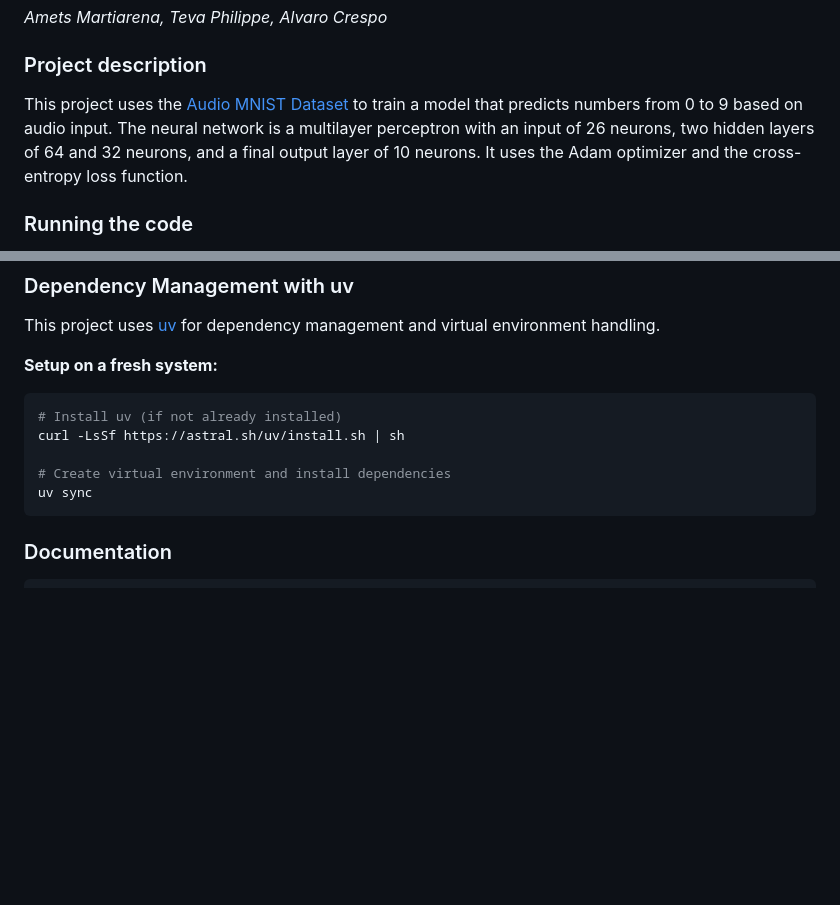
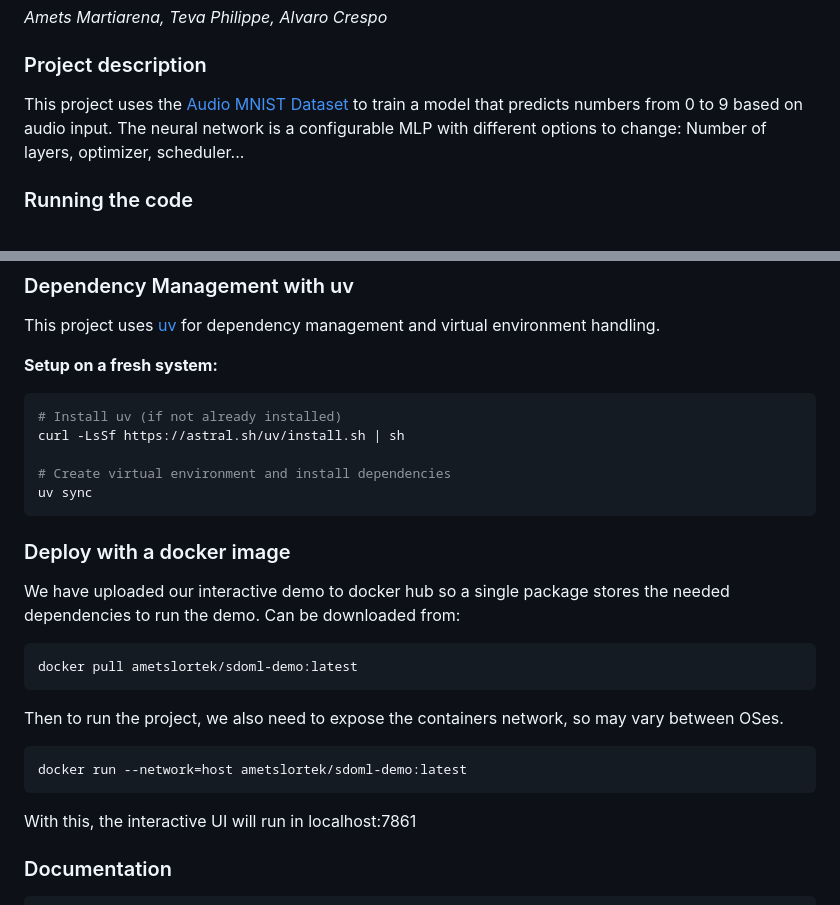
Before and after one commit to AmetsMarti/SDOML-project1, a Markdown page: README.md, 2 parts joined by grey strips. GitHub-like rendering; blank space fills up the shorter version.

Commit message:
feat:Added docker pulling info in the Readme

````diff
--- a/README.md
+++ b/README.md
@@ -4,7 +4,7 @@
 *Amets Martiarena, Teva Philippe, Alvaro Crespo*
 
 ### Project description
-This project uses the [Audio MNIST Dataset](https://huggingface.co/datasets/gilkeyio/AudioMNIST) to train a model that predicts numbers from 0 to 9 based on audio input. The neural network is a multilayer perceptron with an input of 26 neurons, two hidden layers of 64 and 32 neurons, and a final output layer of 10 neurons. It uses the Adam optimizer and the cross-entropy loss function.
+This project uses the [Audio MNIST Dataset](https://huggingface.co/datasets/gilkeyio/AudioMNIST) to train a model that predicts numbers from 0 to 9 based on audio input. The neural network is a configurable MLP with different options to change: Number of layers, optimizer, scheduler...
 
 ### Running the code
 In order to run the jupyter notebook, you can use `uv sync` to create an environment and synchronize the dependencies. Depending on your code editor, you might need to manually select the created environment as a Python kernel. For a more detailed description of all the project's requirements, please check `pyproject.toml`. The notebooks are divided into two: The 00 notebook downloads and visualizes the data. The 01 notebooks performs the feature extracion and model training.
@@ -20,6 +20,23 @@ curl -LsSf https://astral.sh/uv/install.sh | sh
 # Create virtual environment and install dependencies
 uv sync
 ```
+
+### Deploy with a docker image
+
+We have uploaded our interactive demo to docker hub so a single package stores the needed dependencies to run the demo.
+Can be downloaded from:
+
+```bash
+docker pull ametslortek/sdoml-demo:latest
+```
+
+Then to run the project, we also need to expose the containers network, so may vary between OSes.
+
+```bash
+docker run --network=host ametslortek/sdoml-demo:latest
+```
+
+With this, the interactive UI will run in localhost:7861
 
 ### Documentation
 ```bash
````
